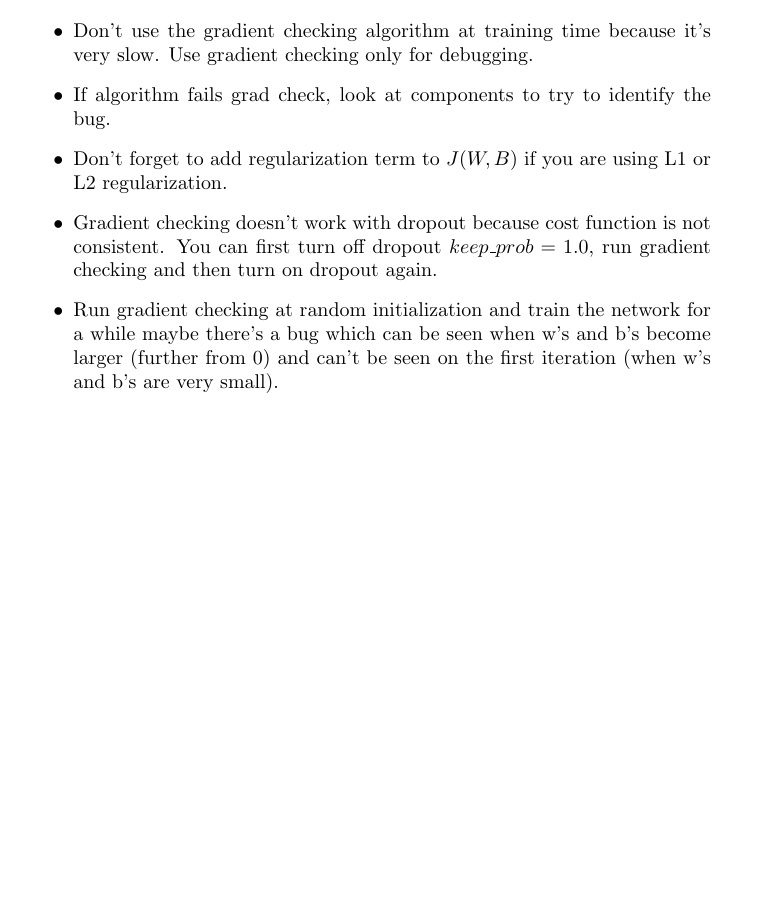
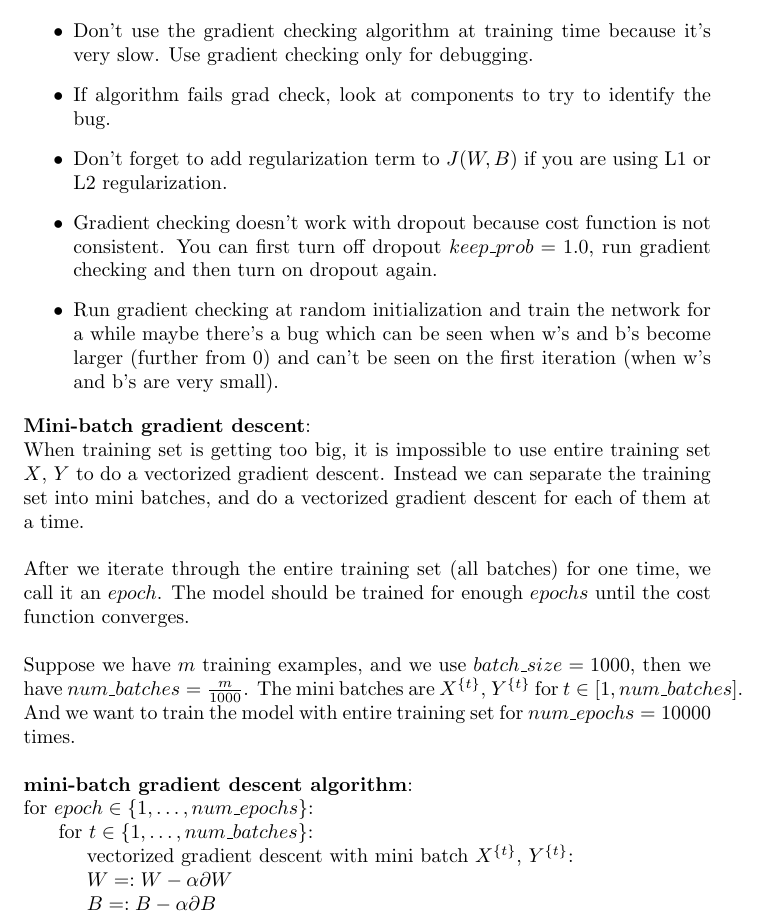
Before and after one commit to MDataResearch/ml_notes, a LaTeX document (dl_course/note/main.tex): part of page 19 of 19, cut so that both start at the same text, the shorter picture padded with empty space. Compiled offline with pdfLaTeX.

Commit message:
Mini-batch gradient descent

```diff
--- a/dl_course/note/main.tex
+++ b/dl_course/note/main.tex
@@ -699,6 +699,32 @@ a_1 & \dots & a_d
   \item Run gradient checking at random initialization and train the network for a while maybe there's a bug which can be seen when w's and b's become larger (further from 0) and can't be seen on the first iteration (when w's and b's are very small).
 \end{itemize}
 
+\noindent \textbf{Mini-batch gradient descent}:
+
+\noindent When training set is getting too big, it is impossible to use entire training set \(X\), \(Y\) to do a vectorized gradient descent. Instead we can separate the training set into mini batches, and do a vectorized gradient descent for each of them at a time.
+
+\bigskip
+
+\noindent After we iterate through the entire training set (all batches) for one time, we call it an \(epoch\). The model should be trained for enough \(epochs\) until the cost function converges.
+
+\bigskip
+
+\noindent Suppose we have \(m\) training examples, and we use \(batch\_size = 1000\), then we have \(num\_batches = \frac{m}{1000}\). The mini batches are \(X^{\{t\}}\), \(Y^{\{t\}}\) for \(t \in [1, num\_batches]\). And we want to train the model with entire training set for \(num\_epochs = 10000\) times.
+
+\bigskip
+
+\noindent \textbf{mini-batch gradient descent algorithm}:
+
+\noindent for \(epoch \in \{1, \dots, num\_epochs\}\):
+
+\noindent \hspace{.5cm} for \(t \in \{1, \dots, num\_batches\}\):
+
+\noindent \hspace{1cm} vectorized gradient descent with mini batch \(X^{\{t\}}\), \(Y^{\{t\}}\):
+
+\noindent \hspace{1cm} \(W =: W - \alpha \partial W\)
+
+\noindent \hspace{1cm} \(B =: B - \alpha \partial B\)
+
 \printindex
 
 \end{document}
```
